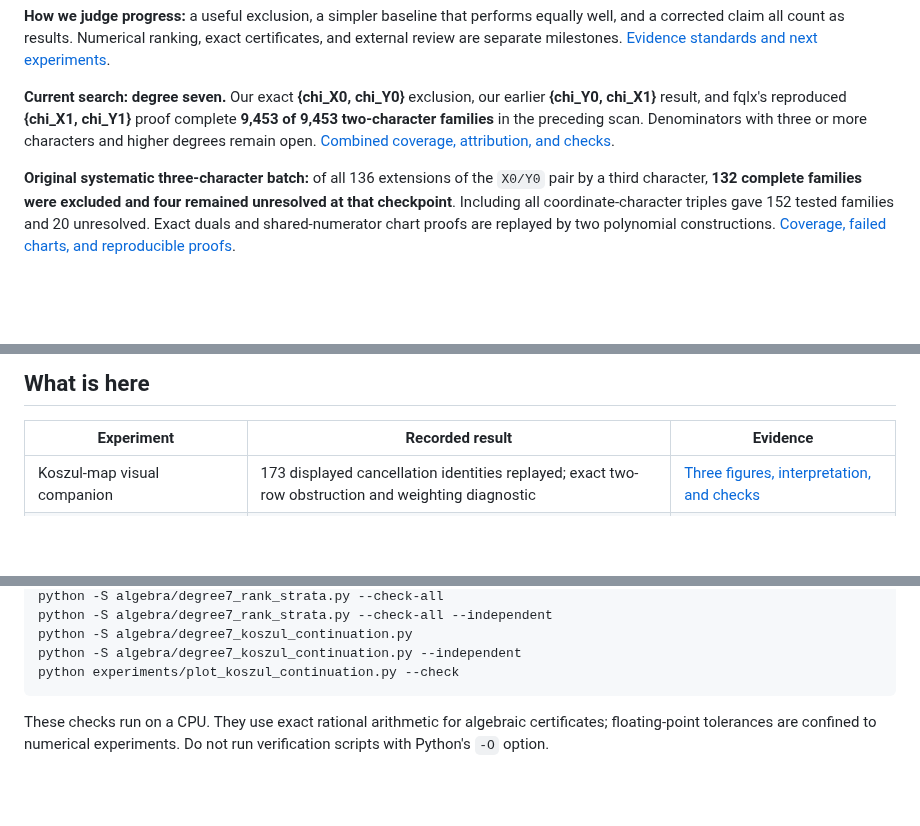
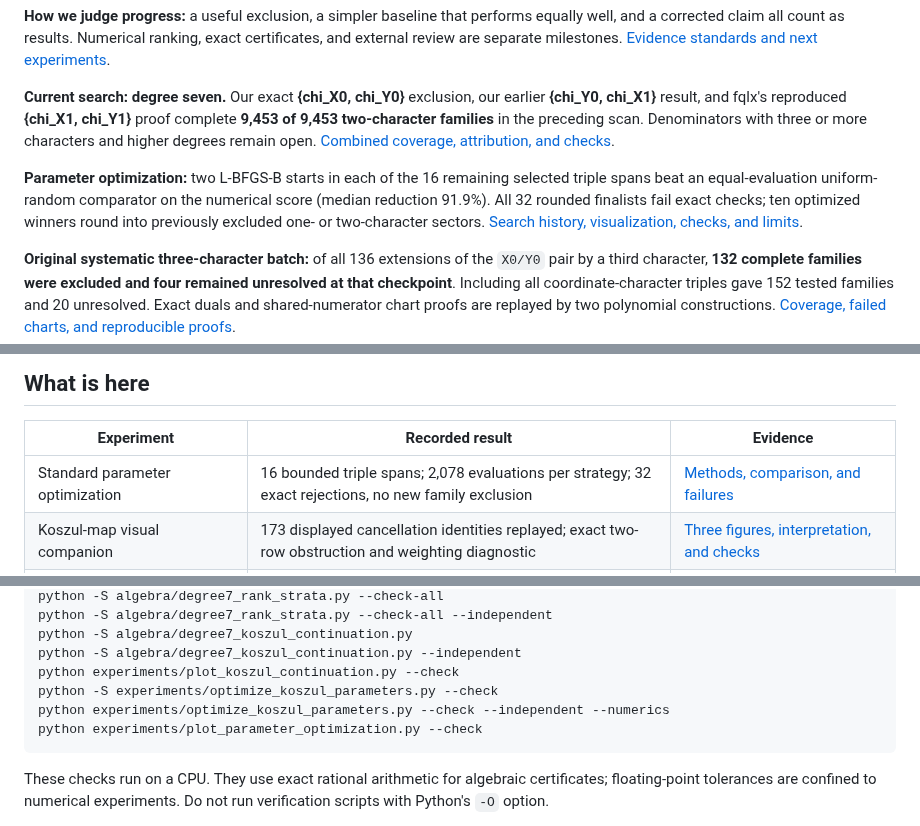
Before and after one commit to rbajaj5/hodge-lab, a Markdown page: README.md, 3 parts joined by grey strips. Drawn GitHub-style; blank space fills up the shorter version.

Commit message:
Optimize remaining holdout triple parameters with exact checks

````diff
--- a/README.md
+++ b/README.md
@@ -9,6 +9,12 @@ This is the **meta-repository for our work in [hodge-computer/sextics](https://g
 **How we judge progress:** a useful exclusion, a simpler baseline that performs equally well, and a corrected claim all count as results. Numerical ranking, exact certificates, and external review are separate milestones. [Evidence standards and next experiments](notes/research-milestones.md).
 
 **Current search: degree seven.** Our exact **{chi_X0, chi_Y0}** exclusion, our earlier **{chi_Y0, chi_X1}** result, and fqlx's reproduced **{chi_X1, chi_Y1}** proof complete **9,453 of 9,453 two-character families** in the preceding scan. Denominators with three or more characters and higher degrees remain open. [Combined coverage, attribution, and checks](notes/x0-y0-exclusion.md).
+
+**Parameter optimization:** two L-BFGS-B starts in each of the 16 remaining
+selected triple spans beat an equal-evaluation uniform-random comparator on
+the numerical score (median reduction 91.9%). All 32 rounded finalists fail
+exact checks; ten optimized winners round into previously excluded one- or
+two-character sectors. [Search history, visualization, checks, and limits](notes/koszul-parameter-optimization.md).
 
 **Original systematic three-character batch:** of all 136 extensions of the `X0/Y0` pair by a third character, **132 complete families were excluded and four remained unresolved at that checkpoint**. Including all coordinate-character triples gave 152 tested families and 20 unresolved. Exact duals and shared-numerator chart proofs are replayed by two polynomial constructions. [Coverage, failed charts, and reproducible proofs](notes/three-character-families.md).
 
@@ -76,6 +82,7 @@ The flow experiment uses the holdout polynomial's directional variation to const
 
 | Experiment | Recorded result | Evidence |
 |---|---|---|
+| Standard parameter optimization | 16 bounded triple spans; 2,078 evaluations per strategy; 32 exact rejections, no new family exclusion | [Methods, comparison, and failures](notes/koszul-parameter-optimization.md) |
 | Koszul-map visual companion | 173 displayed cancellation identities replayed; exact two-row obstruction and weighting diagnostic | [Three figures, interpretation, and checks](notes/koszul-map-visualizations.md) |
 | Koszul continuation after local rank identities | Families 16 and 137 excluded; 136/136 fixed-pair extensions covered; 16 other selected triples still open | [Exact chart covers and failed searches](notes/koszul-rank-continuation.md) |
 | Rebuilt polynomial syzygies | Family 115 excluded; 134/136 fixed-pair extensions covered; two remain unresolved | [Exact proof, dependencies, and visualization](notes/syzygy-rebuild.md) |
@@ -135,6 +142,9 @@ python -S algebra/degree7_rank_strata.py --check-all --independent
 python -S algebra/degree7_koszul_continuation.py
 python -S algebra/degree7_koszul_continuation.py --independent
 python experiments/plot_koszul_continuation.py --check
+python -S experiments/optimize_koszul_parameters.py --check
+python experiments/optimize_koszul_parameters.py --check --independent --numerics
+python experiments/plot_parameter_optimization.py --check
 ```
 
 These checks run on a CPU. They use exact rational arithmetic for algebraic certificates; floating-point tolerances are confined to numerical experiments. Do not run verification scripts with Python's `-O` option.
````
Also changed, not shown: LEDGER.md (+19 -0 lines), notes/koszul-parameter-optimization.md (added, +185 -0 lines), results/koszul-parameter-optimization/optimization-search.png (added), 10 other files.
